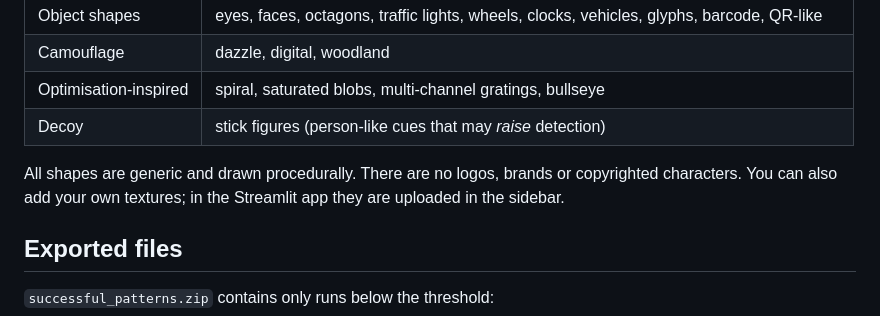
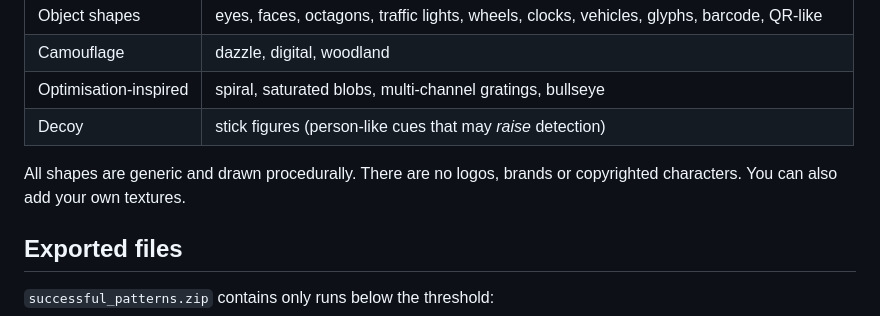
Before and after one commit to dalmirov/AdversarialPatternsLab, a Markdown page: README.md, the part around the change. GitHub-like rendering.

```diff
--- a/README.md
+++ b/README.md
@@ -96,7 +96,7 @@ Click a pattern name to toggle it, a category header to toggle the whole categor
 | Optimisation-inspired | spiral, saturated blobs, multi-channel gratings, bullseye |
 | Decoy | stick figures (person-like cues that may *raise* detection) |
 
-All shapes are generic and drawn procedurally. There are no logos, brands or copyrighted characters. You can also add your own textures; in the Streamlit app they are uploaded in the sidebar.
+All shapes are generic and drawn procedurally. There are no logos, brands or copyrighted characters. You can also add your own textures.
 
 ## Exported files
 
```
